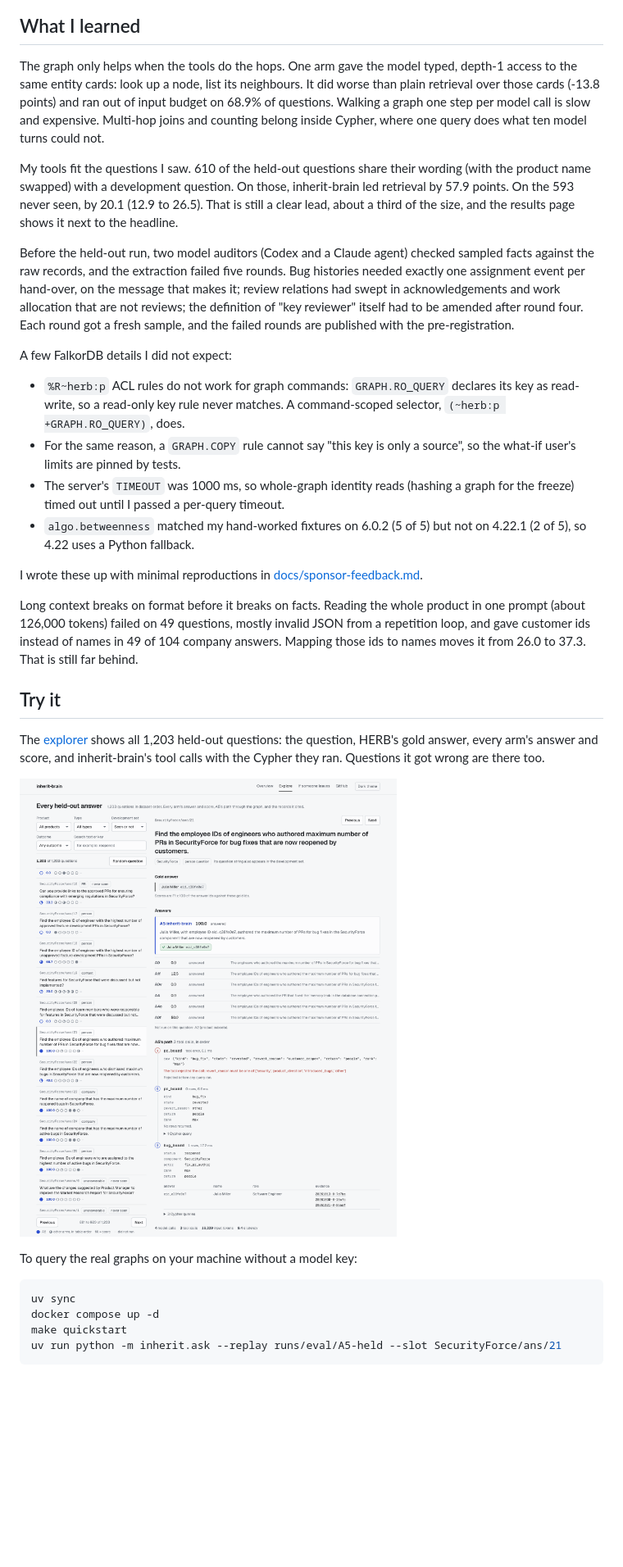
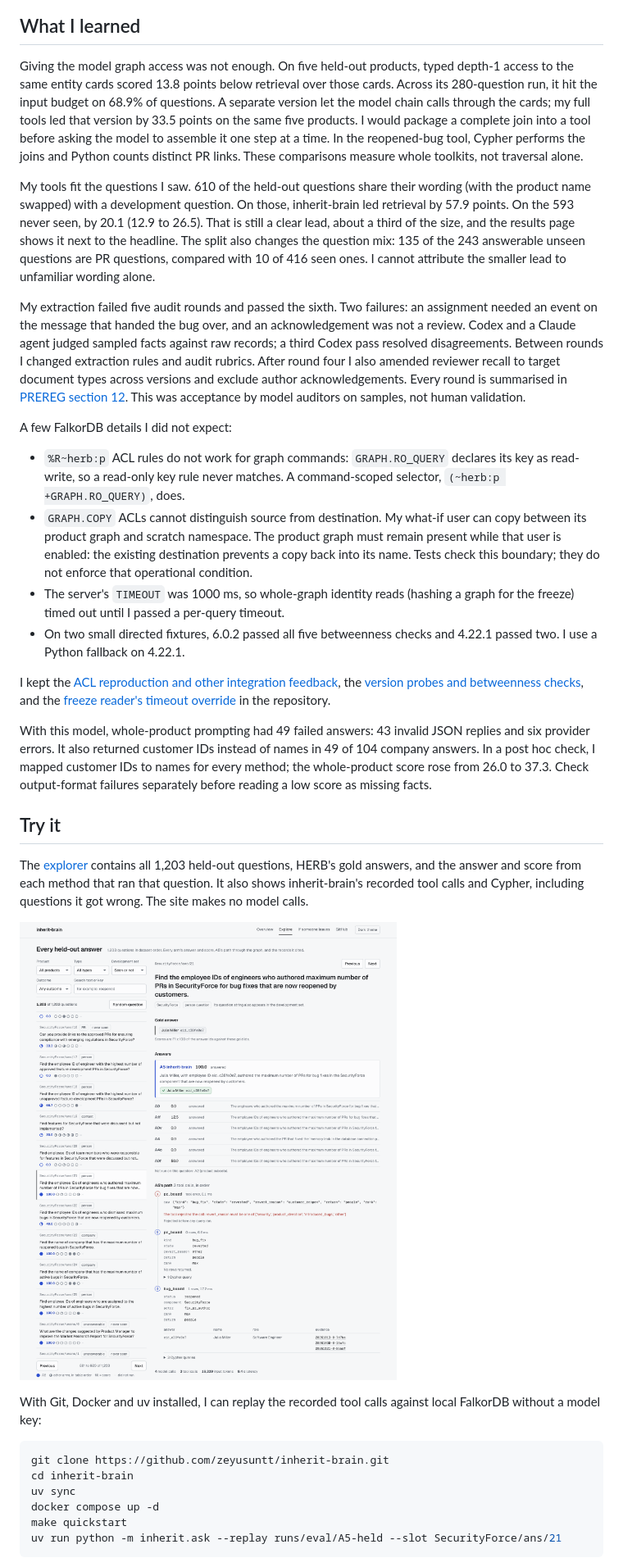
Before and after one commit to zeyusuntt/inherit-brain, a Markdown page: docs/blog/post.md, the part around one of its changes. Shown at 82% size. Drawn GitHub-style; blank space fills up the shorter version.

Commit message:
Blog: review fixes, sharper opening

````diff
--- a/docs/blog/post.md
+++ b/docs/blog/post.md
@@ -76,24 +80,24 @@ The score is HERB's set F1 on the answer ids, averaged over person, company and
 
 ## What I learned
 
-The graph only helps when the tools do the hops. One arm gave the model typed, depth-1 access to the same entity cards: look up a node, list its neighbours. It did worse than plain retrieval over those cards (-13.8 points) and ran out of input budget on 68.9% of questions. Walking a graph one step per model call is slow and expensive. Multi-hop joins and counting belong inside Cypher, where one query does what ten model turns could not.
+Giving the model graph access was not enough. On five held-out products, typed depth-1 access to the same entity cards scored 13.8 points below retrieval over those cards. Across its 280-question run, it hit the input budget on 68.9% of questions. A separate version let the model chain calls through the cards; my full tools led that version by 33.5 points on the same five products. I would package a complete join into a tool before asking the model to assemble it one step at a time. In the reopened-bug tool, Cypher performs the joins and Python counts distinct PR links. These comparisons measure whole toolkits, not traversal alone.
 
-My tools fit the questions I saw. 610 of the held-out questions share their wording (with the product name swapped) with a development question. On those, inherit-brain led retrieval by 57.9 points. On the 593 never seen, by 20.1 (12.9 to 26.5). That is still a clear lead, about a third of the size, and the results page shows it next to the headline.
+My tools fit the questions I saw. 610 of the held-out questions share their wording (with the product name swapped) with a development question. On those, inherit-brain led retrieval by 57.9 points. On the 593 never seen, by 20.1 (12.9 to 26.5). That is still a clear lead, about a third of the size, and the results page shows it next to the headline. The split also changes the question mix: 135 of the 243 answerable unseen questions are PR questions, compared with 10 of 416 seen ones. I cannot attribute the smaller lead to unfamiliar wording alone.
 
-Before the held-out run, two model auditors (Codex and a Claude agent) checked sampled facts against the raw records, and the extraction failed five rounds. Bug histories needed exactly one assignment event per hand-over, on the message that makes it; review relations had swept in acknowledgements and work allocation that are not reviews; the definition of "key reviewer" itself had to be amended after round four. Each round got a fresh sample, and the failed rounds are published with the pre-registration.
+My extraction failed five audit rounds and passed the sixth. Two failures: an assignment needed an event on the message that handed the bug over, and an acknowledgement was not a review. Codex and a Claude agent judged sampled facts against raw records; a third Codex pass resolved disagreements. Between rounds I changed extraction rules and audit rubrics. After round four I also amended reviewer recall to target document types across versions and exclude author acknowledgements. Every round is summarised in [PREREG section 12](https://github.com/zeyusuntt/inherit-brain/blob/main/PREREG.md#12-development-acceptance). This was acceptance by model auditors on samples, not human validation.
 
 A few FalkorDB details I did not expect:
 
 - `%R~herb:p` ACL rules do not work for graph commands: `GRAPH.RO_QUERY` declares its key as read-write, so a read-only key rule never matches. A command-scoped selector, `(~herb:p +GRAPH.RO_QUERY)`, does.
-- For the same reason, a `GRAPH.COPY` rule cannot say "this key is only a source", so the what-if user's limits are pinned by tests.
+- `GRAPH.COPY` ACLs cannot distinguish source from destination. My what-if user can copy between its product graph and scratch namespace. The product graph must remain present while that user is enabled: the existing destination prevents a copy back into its name. Tests check this boundary; they do not enforce that operational condition.
 - The server's `TIMEOUT` was 1000 ms, so whole-graph identity reads (hashing a graph for the freeze) timed out until I passed a per-query timeout.
-- `algo.betweenness` matched my hand-worked fixtures on 6.0.2 (5 of 5) but not on 4.22.1 (2 of 5), so 4.22 uses a Python fallback.
+- On two small directed fixtures, 6.0.2 passed all five betweenness checks and 4.22.1 passed two. I use a Python fallback on 4.22.1.
 
-I wrote these up with minimal reproductions in [docs/sponsor-feedback.md](https://github.com/zeyusuntt/inherit-brain/blob/main/docs/sponsor-feedback.md).
+I kept the [ACL reproduction and other integration feedback](https://github.com/zeyusuntt/inherit-brain/blob/main/docs/sponsor-feedback.md), the [version probes and betweenness checks](https://github.com/zeyusuntt/inherit-brain/blob/main/docs/falkor-versions.md), and the [freeze reader's timeout override](https://github.com/zeyusuntt/inherit-brain/blob/main/src/inherit/freeze.py#L349-L357) in the repository.
 
-Long context breaks on format before it breaks on facts. Reading the whole product in one prompt (about 126,000 tokens) failed on 49 questions, mostly invalid JSON from a repetition loop, and gave customer ids instead of names in 49 of 104 company answers. Mapping those ids to names moves it from 26.0 to 37.3. That is still far behind.
+With this model, whole-product prompting had 49 failed answers: 43 invalid JSON replies and six provider errors. It also returned customer IDs instead of names in 49 of 104 company answers. In a post hoc check, I mapped customer IDs to names for every method; the whole-product score rose from 26.0 to 37.3. Check output-format failures separately before reading a low score as missing facts.
 
 ## Try it
 
-The [explorer](https://zeyusuntt.github.io/inherit-brain/explore.html) shows all 1,203 held-out questions: the question, HERB's gold answer, every arm's answer and score, and inherit-brain's tool calls with the Cypher they ran. Questions it got wrong are there too.
+The [explorer](https://zeyusuntt.github.io/inherit-brain/explore.html) contains all 1,203 held-out questions, HERB's gold answers, and the answer and score from each method that ran that question. It also shows inherit-brain's recorded tool calls and Cypher, including questions it got wrong. The site makes no model calls.
 
@@ -101,7 +105,9 @@ The [explorer](https://zeyusuntt.github.io/inherit-brain/explore.html) shows all
 
-To query the real graphs on your machine without a model key:
+With Git, Docker and uv installed, I can replay the recorded tool calls against local FalkorDB without a model key:
 
 ```bash
+git clone https://github.com/zeyusuntt/inherit-brain.git
+cd inherit-brain
 uv sync
 docker compose up -d
 make quickstart
````
Also changed, not shown: other parts of docs/blog/post.md (+23 -19 lines).
